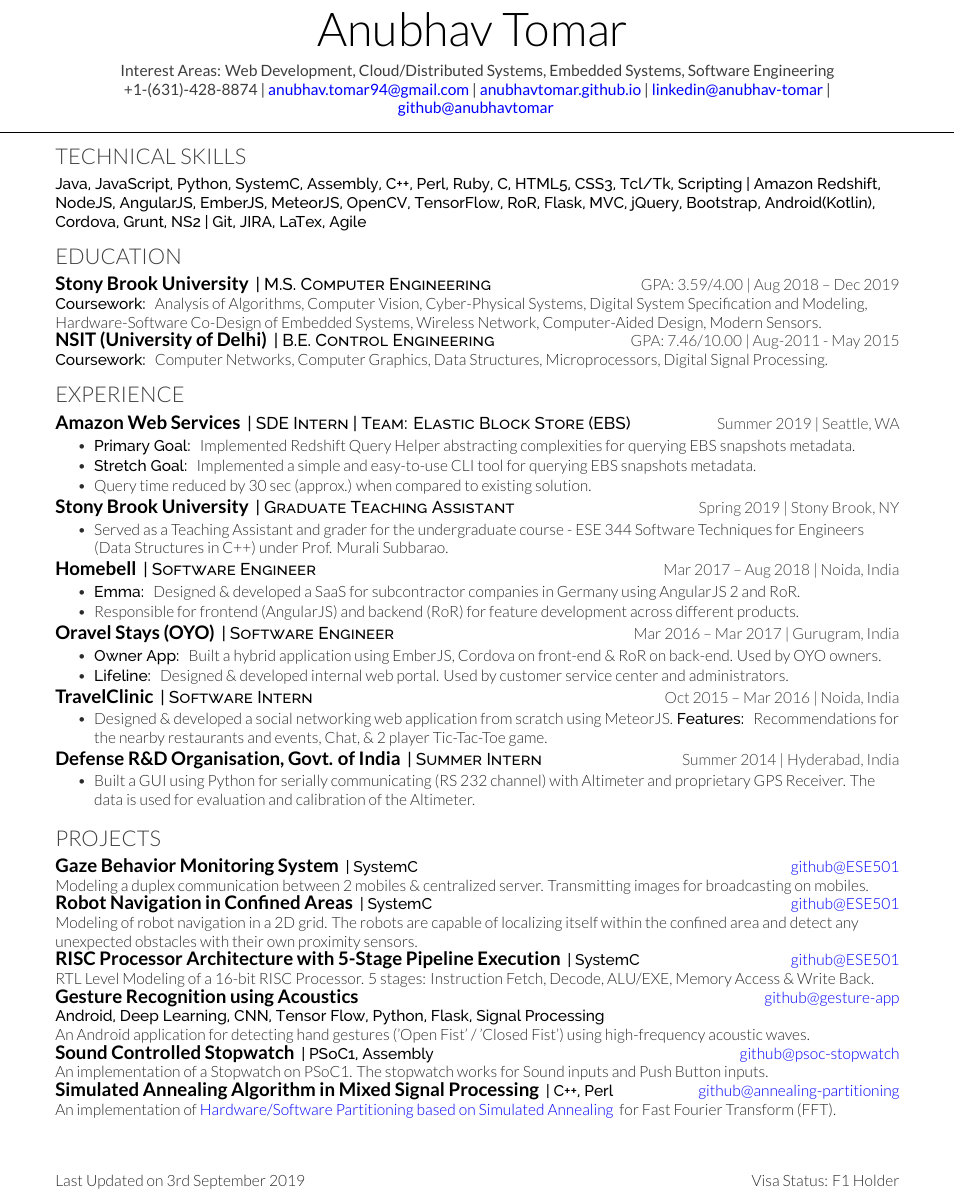
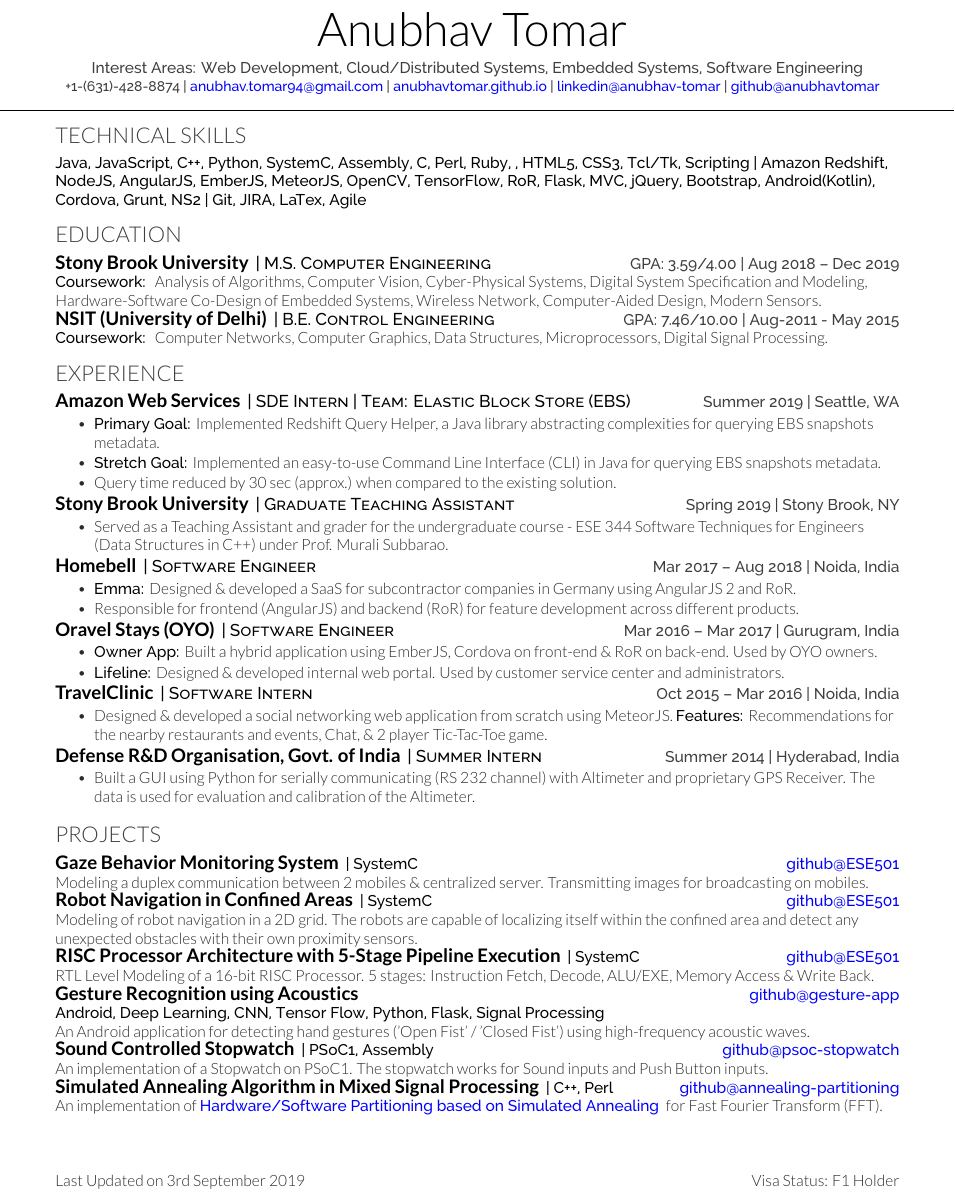
Before and after one commit to anubhavtomar/resume, a LaTeX CV (main.tex, which reads deedy-resume-openfont.cls): part of the page, cut so that both start at the same text. Compiled offline with XeLaTeX.

Commit message:
class additions

```diff
--- a/deedy-resume-openfont.cls
+++ b/deedy-resume-openfont.cls
@@ -18,6 +18,7 @@
 \usepackage[UKenglish]{isodate}
 \usepackage{fontspec,xltxtra,xunicode}
 \usepackage{array}
+\usepackage{enumitem}
 
 % Color definitions
 \definecolor{date}{HTML}{666666}
--- a/main.tex
+++ b/main.tex
@@ -67,9 +66,9 @@
 
 % \namesection{Anubhav}{Tomar}{
 \namesection{}{Anubhav Tomar}{
-% \urlstyle{same}\url{https://github.com/andypillay} \\
-Interest Areas: Web Development, Cloud/Distributed Systems, Embedded Systems, Software Engineering\\
-+1-(631)-428-8874 | \href{mailto:anubhav.tomar94@gmail.com}{\color{blue}anubhav.tomar94@gmail.com} | \href{https://anubhavtomar.github.io}{\color{blue}anubhavtomar.github.io} | \href{https://www.linkedin.com/in/anubhav-tomar/}{\color{blue}linkedin@anubhav-tomar} | \href{https://github.com/anubhavtomar}{\color{blue}github@anubhavtomar}
+\interest{Interest Areas: Web Development, Cloud/Distributed Systems, Embedded Systems, Software Engineering}
+\contact{+1-(631)-428-8874 | \href{mailto:anubhav.tomar94@gmail.com}{\color{blue}anubhav.tomar94@gmail.com} | \href{https://anubhavtomar.github.io}{\color{blue}anubhavtomar.github.io} | \href{https://www.linkedin.com/in/anubhav-tomar/}{\color{blue}linkedin@anubhav-tomar} | \href{https://github.com/anubhavtomar}{\color{blue}github@anubhavtomar}
+}
 }
 
 % \href{uk.linkedin.com/in/andypillay}{uk.linkedin.com/in/andypillay}
@@ -111,9 +110,9 @@
 \location{ Summer 2019 | Seattle, WA}\\
 % \vspace{\topsep} % Hacky fix for awkward extra vertical space
 \begin{tightemize}
-\item \descbold{Primary Goal:} Implemented Redshift Query Helper abstracting complexities for querying EBS snapshots metadata.
-\item \descbold{Stretch Goal:} Implemented a simple and easy-to-use CLI tool for querying EBS snapshots metadata.
-\item Query time reduced by 30 sec (approx.) when compared to existing solution.
+\item \descbold{Primary Goal:}Implemented Redshift Query Helper, a Java library abstracting complexities for querying EBS snapshots metadata.
+\item \descbold{Stretch Goal:}Implemented an easy-to-use Command Line Interface (CLI) in Java for querying EBS snapshots metadata.
+\item Query time reduced by 30 sec (approx.) when compared to the existing solution.
 \end{tightemize}
 % \sectionsep
 
```
Also changed, not shown: deedy-resume-openfont.cls (17 more changed lines), main.tex (11 more changed lines).
